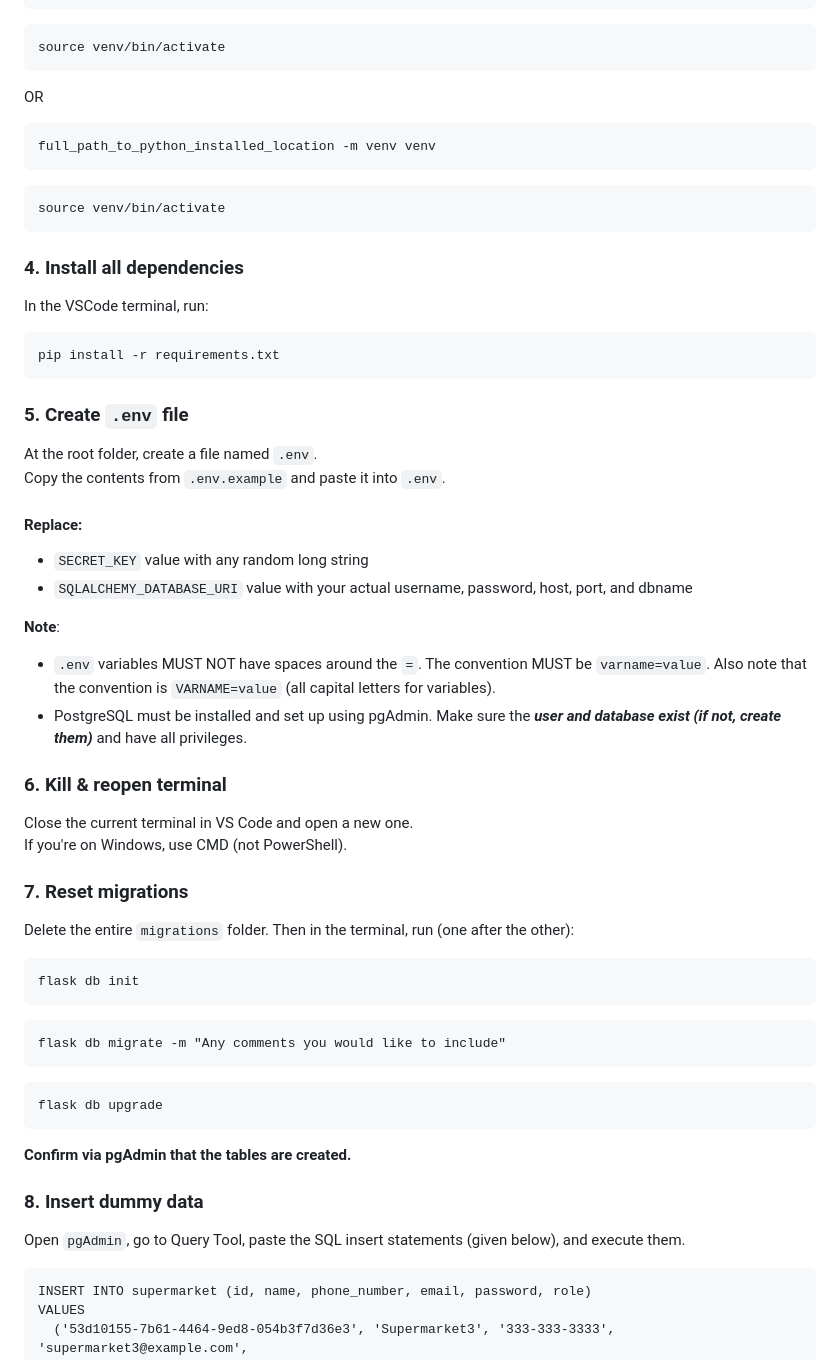
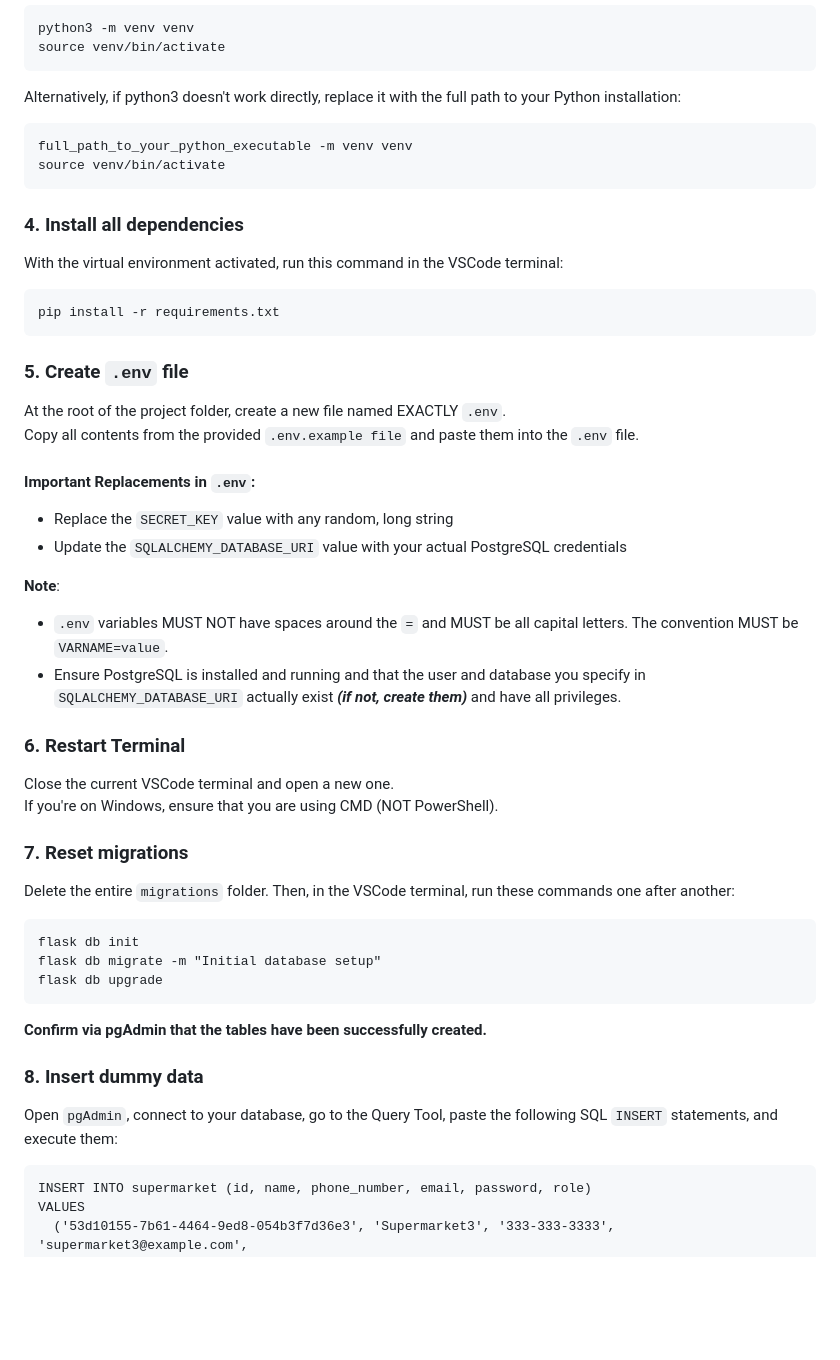
Before and after one commit to Shirshak52/PriceOptimizationSystemCW, a Markdown page: README.md, the part around the change printed below. Rendered like a GitHub page; blank space fills up the shorter version.

````diff
--- a/README.md
+++ b/README.md
@@ -40,56 +79,51 @@ python3 -m venv venv
 source venv/bin/activate
 ```
-OR
+
+Alternatively, if python3 doesn't work directly, replace it with the full path to your Python installation:
 ```
-full_path_to_python_installed_location -m venv venv
-```
-```
+full_path_to_your_python_executable -m venv venv
 source venv/bin/activate
 ```
 
 
 ### 4. **Install all dependencies**
-In the VSCode terminal, run:
+With the virtual environment activated, run this command in the VSCode terminal:
 ```
 pip install -r requirements.txt
 ```
 
 
 ### 5. **Create `.env` file**
-At the root folder, create a file named `.env`.
-Copy the contents from `.env.example` and paste it into `.env`.
+At the root of the project folder, create a new file named EXACTLY `.env`.
+Copy all contents from the provided `.env.example file` and paste them into the `.env` file.
 
-#### **Replace:**
-- `SECRET_KEY` value with any random long string
-- `SQLALCHEMY_DATABASE_URI` value with your actual username, password, host, port, and dbname
+#### **Important Replacements in `.env`:**
+- Replace the `SECRET_KEY` value with any random, long string
+- Update the `SQLALCHEMY_DATABASE_URI` value with your actual PostgreSQL credentials
 
 **Note**:
-* `.env` variables MUST NOT have spaces around the `=`. The convention MUST be `varname=value`. Also note that the convention is `VARNAME=value` (all capital letters for variables).
-* PostgreSQL must be installed and set up using pgAdmin. Make sure the ***user and database exist (if not, create them)*** and have all privileges.
+* `.env` variables MUST NOT have spaces around the `=` and MUST be all capital letters. The convention MUST be `VARNAME=value`.
+* Ensure PostgreSQL is installed and running and that the user and database you specify in `SQLALCHEMY_DATABASE_URI` actually exist ***(if not, create them)*** and have all privileges.
 
 
-### 6. **Kill & reopen terminal**
-Close the current terminal in VS Code and open a new one.
-If you're on Windows, use CMD (not PowerShell).
+### 6. **Restart Terminal**
+Close the current VSCode terminal and open a new one.
+If you're on Windows, ensure that you are using CMD (NOT PowerShell).
 
 
 ### 7. **Reset migrations**
-Delete the entire `migrations` folder. Then in the terminal, run (one after the other):
+Delete the entire `migrations` folder. Then, in the VSCode terminal, run these commands one after another:
 ```
 flask db init
-```
-```
-flask db migrate -m "Any comments you would like to include"
-```
-```
+flask db migrate -m "Initial database setup"
 flask db upgrade
 ```
 
-**Confirm via pgAdmin that the tables are created.**
+**Confirm via pgAdmin that the tables have been successfully created.**
 
 
 ### 8. **Insert dummy data**
-Open `pgAdmin`, go to Query Tool, paste the SQL insert statements (given below), and execute them.
+Open `pgAdmin`, connect to your database, go to the Query Tool, paste the following SQL `INSERT` statements, and execute them:
 
 ```
 INSERT INTO supermarket (id, name, phone_number, email, password, role)
````
Also changed, not shown: other parts of README.md (+64 -19 lines).
